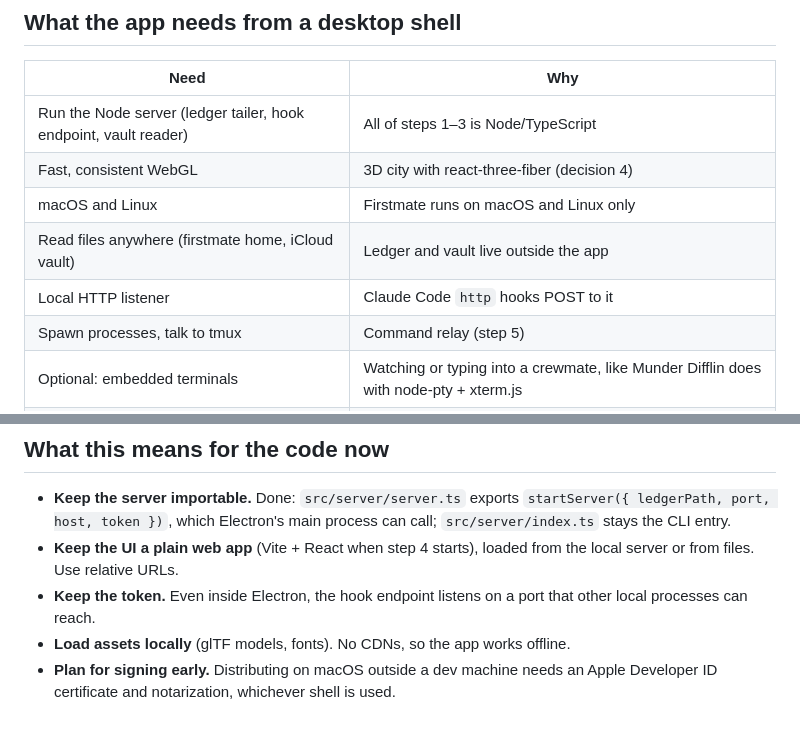
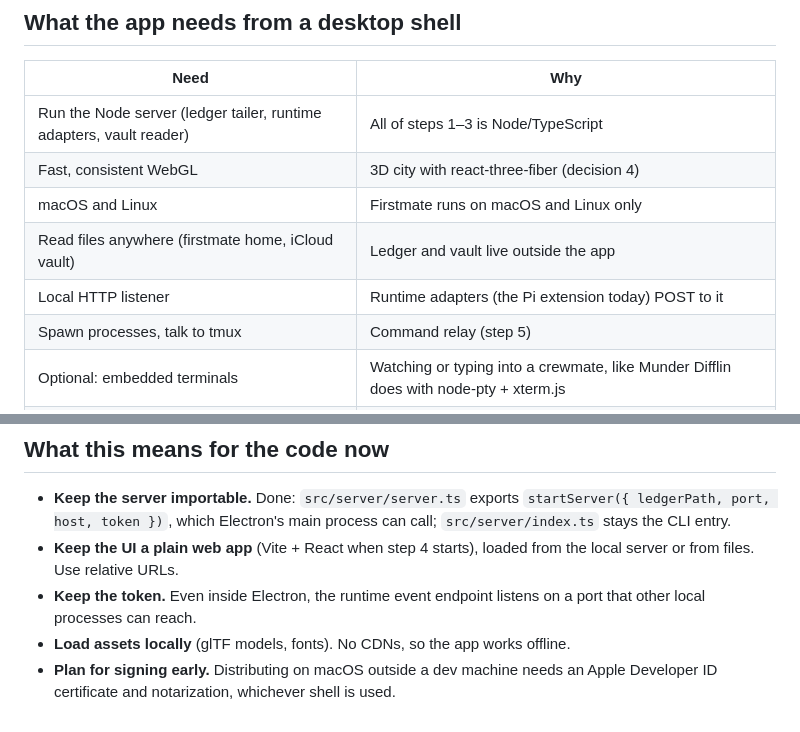
Before and after one commit to phuhien92/crew-city, a Markdown page: docs/tech-research.md, 2 parts joined by grey strips. GitHub-like rendering.

Commit message:
no-mistakes(document): Refresh desktop research doc from hook endpoint to runtime adapters

```diff
--- a/docs/tech-research.md
+++ b/docs/tech-research.md
@@ -8,11 +8,11 @@ Researched October 2026. Version numbers and benchmarks go stale; re-check befor
 
 | Need | Why |
 | --- | --- |
-| Run the Node server (ledger tailer, hook endpoint, vault reader) | All of steps 1–3 is Node/TypeScript |
+| Run the Node server (ledger tailer, runtime adapters, vault reader) | All of steps 1–3 is Node/TypeScript |
 | Fast, consistent WebGL | 3D city with react-three-fiber (decision 4) |
 | macOS and Linux | Firstmate runs on macOS and Linux only |
 | Read files anywhere (firstmate home, iCloud vault) | Ledger and vault live outside the app |
-| Local HTTP listener | Claude Code `http` hooks POST to it |
+| Local HTTP listener | Runtime adapters (the Pi extension today) POST to it |
 | Spawn processes, talk to tmux | Command relay (step 5) |
 | Optional: embedded terminals | Watching or typing into a crewmate, like Munder Difflin does with node-pty + xterm.js |
 | Microphone, global hotkey, tray, notifications | Voice bar, approval alerts |
@@ -54,6 +54,6 @@ Revisit Tauri if bundle size becomes important and Linux 3D can be tested on rea
 
 - **Keep the server importable.** Done: `src/server/server.ts` exports `startServer({ ledgerPath, port, host, token })`, which Electron's main process can call; `src/server/index.ts` stays the CLI entry.
 - **Keep the UI a plain web app** (Vite + React when step 4 starts), loaded from the local server or from files. Use relative URLs.
-- **Keep the token.** Even inside Electron, the hook endpoint listens on a port that other local processes can reach.
+- **Keep the token.** Even inside Electron, the runtime event endpoint listens on a port that other local processes can reach.
 - **Load assets locally** (glTF models, fonts). No CDNs, so the app works offline.
 - **Plan for signing early.** Distributing on macOS outside a dev machine needs an Apple Developer ID certificate and notarization, whichever shell is used.
```
